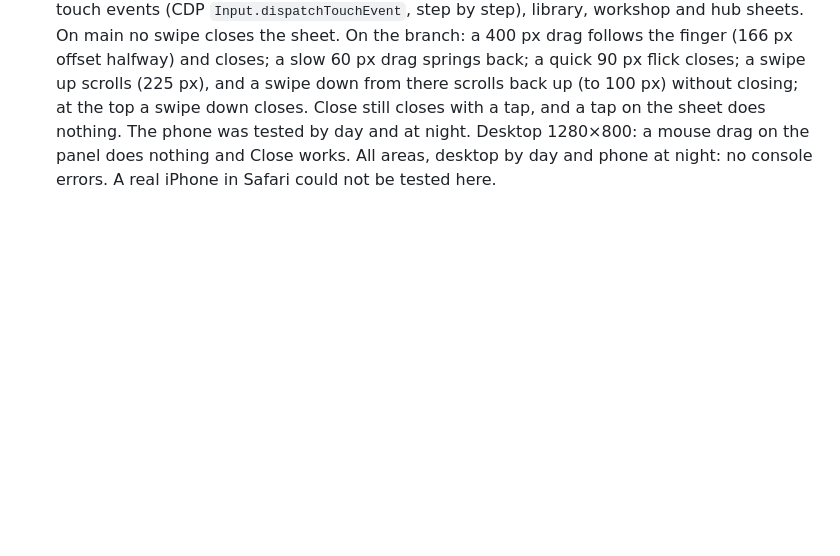
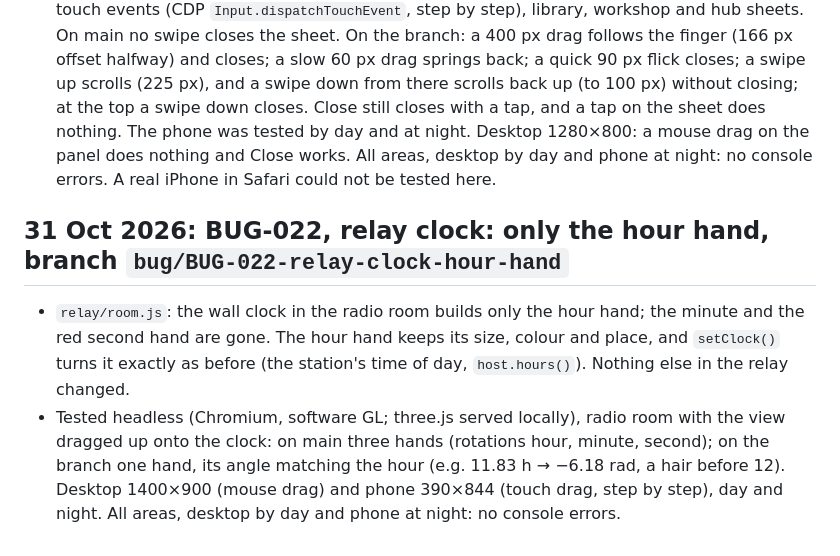
Before and after one commit to smoaf/portfolio, a Markdown page: docs/build-log.md, the part around the change. Drawn GitHub-style; blank space fills up the shorter version.

Commit message:
BUG-022: build log
Co-Authored-By: Claude Opus 5.5 <noreply@anthropic.com>
Claude-Session: https://claude.ai/code/session_017cUDhEwT4t7BF4D1F6JAbY

```diff
--- a/docs/build-log.md
+++ b/docs/build-log.md
@@ -530,3 +530,7 @@ Scripts and .glb files are sent to Smo in the chat with each study.
 ## 31 Oct 2026: BUG-021, phones: swipe down closes the content sheet, branch `bug/BUG-021-swipe-down-closes-sheets`
 - `index.html` (after `closePanel`): touch handlers on the content panel `#panel`. That panel is the category and document sheet of every place and menu entry ("Work · Research" etc.). They act only while the phone sheet layout is on (`max-width: 720px`). A swipe that starts with the sheet scrolled to the top and goes down, anywhere on the sheet, drags it with the finger (inline `translateY`, no transition while dragging, the page doesn't bounce). On release it closes through `closePanel()`, the same as Close (3D resumes, `aria-hidden`), when dragged past a third of its height or flicked (> 0.5 px/ms); otherwise it springs back with the sheet's own transition. A swipe that starts while the sheet is scrolled down, or goes up or sideways, scrolls as before. Taps and the Close button are unchanged; no grab bar. Mouse and computers unchanged (touch events only, and only in the phone layout).
 - Tested headless (Chromium, software GL; three.js served locally), phone 390×844 with real touch events (CDP `Input.dispatchTouchEvent`, step by step), library, workshop and hub sheets. On main no swipe closes the sheet. On the branch: a 400 px drag follows the finger (166 px offset halfway) and closes; a slow 60 px drag springs back; a quick 90 px flick closes; a swipe up scrolls (225 px), and a swipe down from there scrolls back up (to 100 px) without closing; at the top a swipe down closes. Close still closes with a tap, and a tap on the sheet does nothing. The phone was tested by day and at night. Desktop 1280×800: a mouse drag on the panel does nothing and Close works. All areas, desktop by day and phone at night: no console errors. A real iPhone in Safari could not be tested here.
+
+## 31 Oct 2026: BUG-022, relay clock: only the hour hand, branch `bug/BUG-022-relay-clock-hour-hand`
+- `relay/room.js`: the wall clock in the radio room builds only the hour hand; the minute and the red second hand are gone. The hour hand keeps its size, colour and place, and `setClock()` turns it exactly as before (the station's time of day, `host.hours()`). Nothing else in the relay changed.
+- Tested headless (Chromium, software GL; three.js served locally), radio room with the view dragged up onto the clock: on main three hands (rotations hour, minute, second); on the branch one hand, its angle matching the hour (e.g. 11.83 h → −6.18 rad, a hair before 12). Desktop 1400×900 (mouse drag) and phone 390×844 (touch drag, step by step), day and night. All areas, desktop by day and phone at night: no console errors.
```
